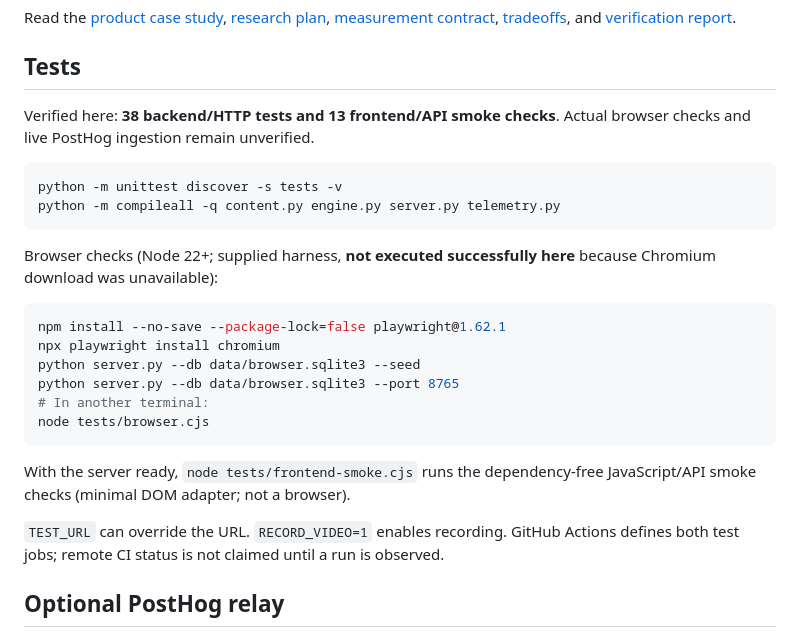
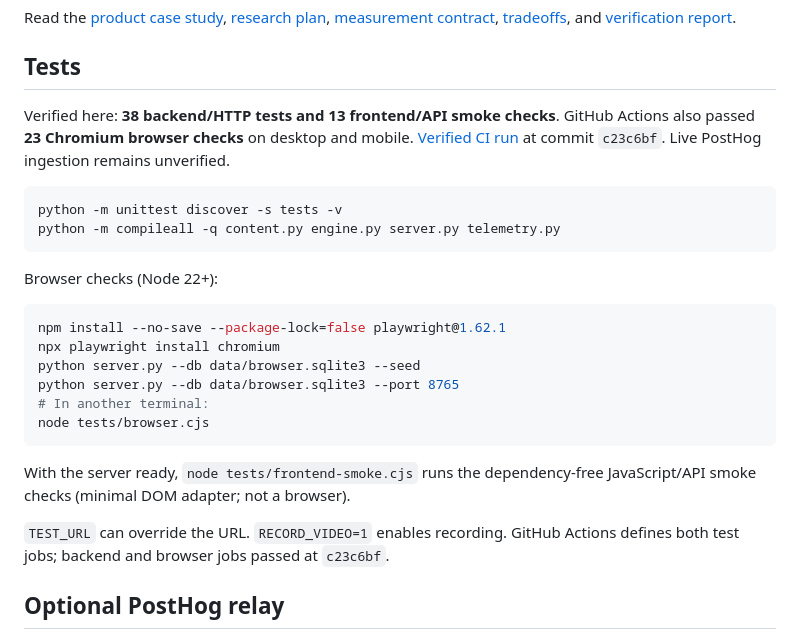
Before and after one commit to AnupDagala/learning-loop, a Markdown page: README.md, the part around the change. GitHub-like rendering.

Commit message:
Enhance README with CI run and browser check info
Updated README to include CI run verification and browser check details.

````diff
--- a/README.md
+++ b/README.md
@@ -39,14 +39,14 @@ Read the [product case study](docs/product-case-study.md), [research plan](docs/
 
 ## Tests
 
-Verified here: **38 backend/HTTP tests and 13 frontend/API smoke checks**. Actual browser checks and live PostHog ingestion remain unverified.
+Verified here: **38 backend/HTTP tests and 13 frontend/API smoke checks**. GitHub Actions also passed **23 Chromium browser checks** on desktop and mobile. [Verified CI run](https://github.com/AnupDagala/learning-loop/actions/runs/37316791557) at commit `c23c6bf`. Live PostHog ingestion remains unverified.
 
 ```sh
 python -m unittest discover -s tests -v
 python -m compileall -q content.py engine.py server.py telemetry.py
 ```
 
-Browser checks (Node 22+; supplied harness, **not executed successfully here** because Chromium download was unavailable):
+Browser checks (Node 22+):
 
 ```sh
 npm install --no-save --package-lock=false playwright@1.62.1
@@ -59,7 +59,7 @@ node tests/browser.cjs
 
 With the server ready, `node tests/frontend-smoke.cjs` runs the dependency-free JavaScript/API smoke checks (minimal DOM adapter; not a browser).
 
-`TEST_URL` can override the URL. `RECORD_VIDEO=1` enables recording. GitHub Actions defines both test jobs; remote CI status is not claimed until a run is observed.
+`TEST_URL` can override the URL. `RECORD_VIDEO=1` enables recording. GitHub Actions defines both test jobs; backend and browser jobs passed at `c23c6bf`.
 
 ## Optional PostHog relay
 
````
